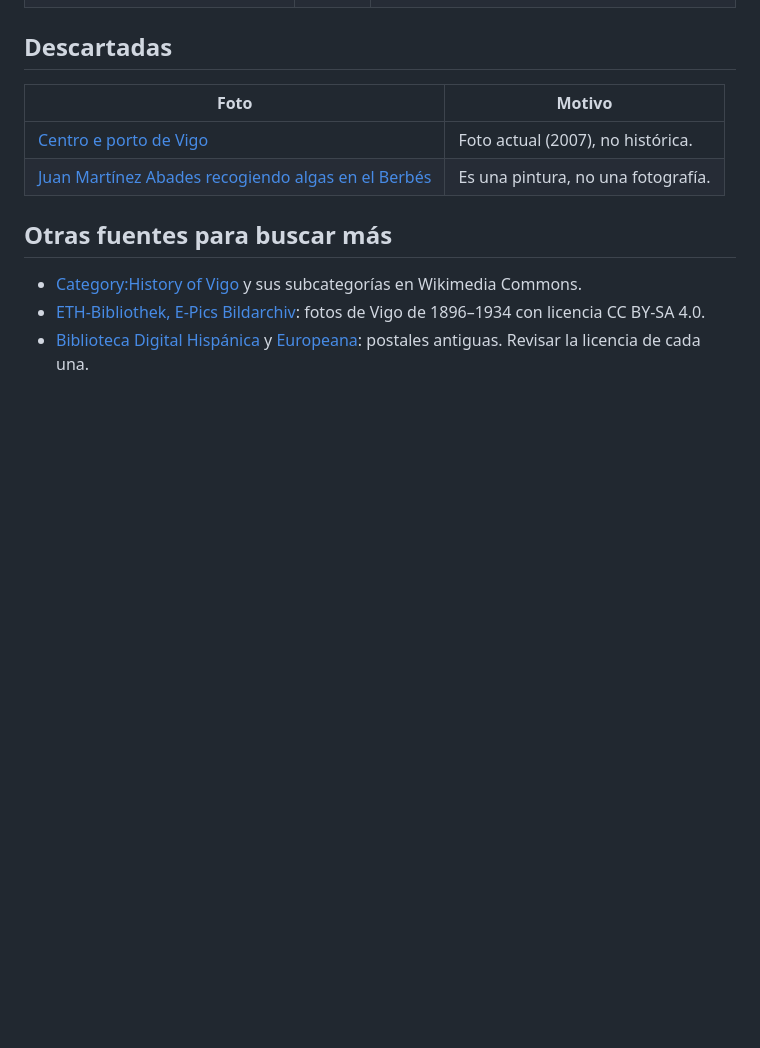
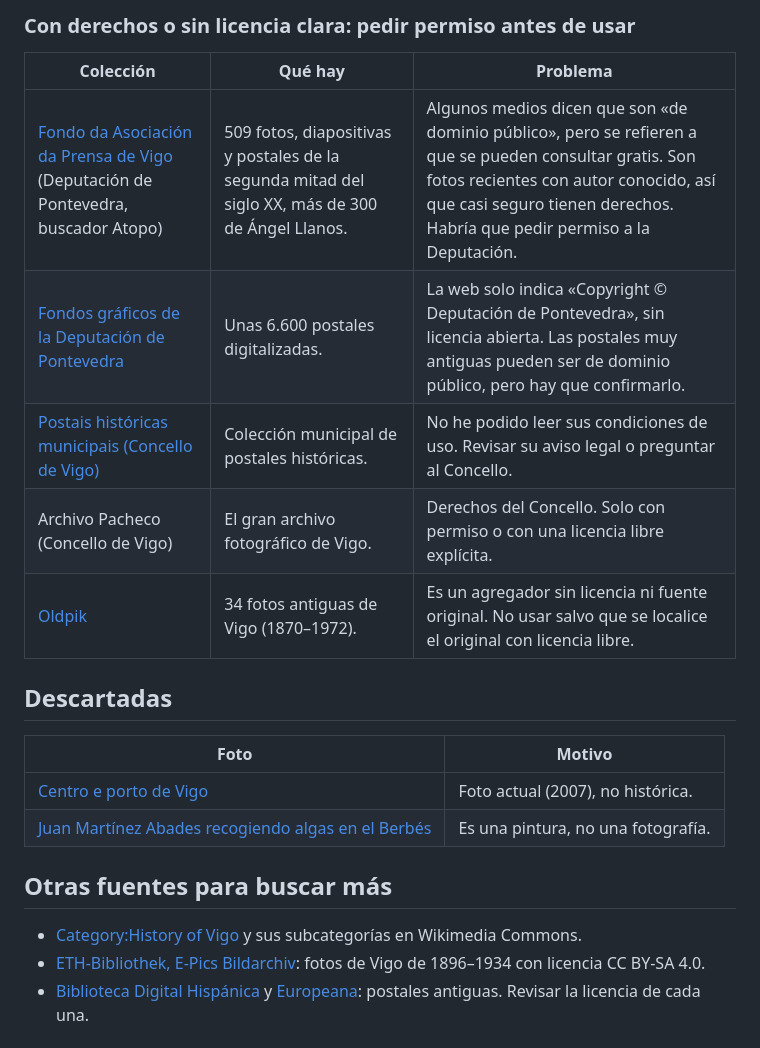
Before and after one commit to asergom/vigovello, a Markdown page: CANDIDATAS.md, the part around one of its changes. GitHub-like rendering; blank space fills up the shorter version.

```diff
--- a/CANDIDATAS.md
+++ b/CANDIDATAS.md
@@ -33,3 +54,13 @@ Están en la categoría [History of Vigo](https://commons.wikimedia.org/wiki/Cat
+### Con derechos o sin licencia clara: pedir permiso antes de usar
+
+| Colección | Qué hay | Problema |
+|---|---|---|
+| [Fondo da Asociación da Prensa de Vigo](https://atopo.depo.gal/) (Deputación de Pontevedra, buscador Atopo) | 509 fotos, diapositivas y postales de la segunda mitad del siglo XX, más de 300 de Ángel Llanos. | Algunos medios dicen que son «de dominio público», pero se refieren a que se pueden consultar gratis. Son fotos recientes con autor conocido, así que casi seguro tienen derechos. Habría que pedir permiso a la Deputación. |
+| [Fondos gráficos de la Deputación de Pontevedra](https://arquivos.depo.gal/es/fondos-graficos) | Unas 6.600 postales digitalizadas. | La web solo indica «Copyright © Deputación de Pontevedra», sin licencia abierta. Las postales muy antiguas pueden ser de dominio público, pero hay que confirmarlo. |
+| [Postais históricas municipais (Concello de Vigo)](https://postaishistoricasmunicipais.vigo.org/es/) | Colección municipal de postales históricas. | No he podido leer sus condiciones de uso. Revisar su aviso legal o preguntar al Concello. |
+| Archivo Pacheco (Concello de Vigo) | El gran archivo fotográfico de Vigo. | Derechos del Concello. Solo con permiso o con una licencia libre explícita. |
+| [Oldpik](https://oldpik.com/es/lugar/europa-espana-galicia-pontevedra-vigo) | 34 fotos antiguas de Vigo (1870–1972). | Es un agregador sin licencia ni fuente original. No usar salvo que se localice el original con licencia libre. |
+
 ## Descartadas
 
 | Foto | Motivo |
```
Also changed, not shown: other parts of CANDIDATAS.md (+21 -0 lines).
